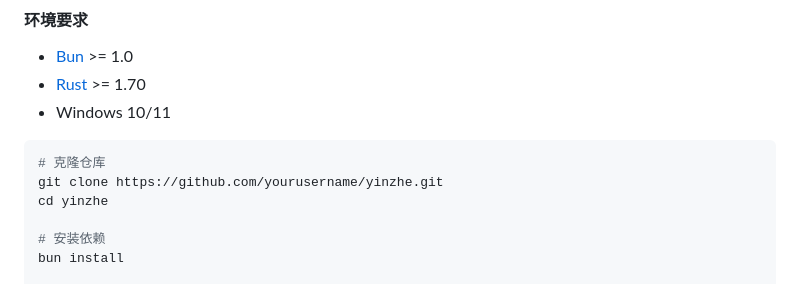
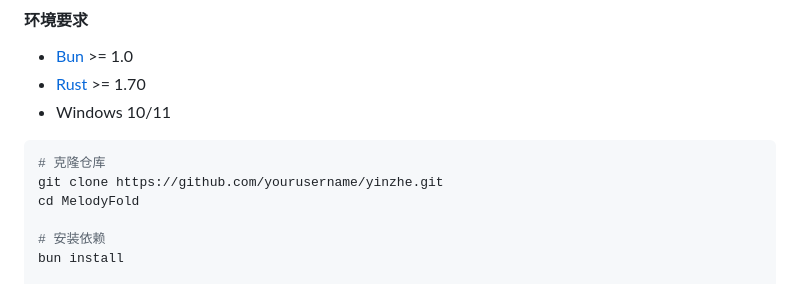
Before and after one commit to imSuYuan/MelodyFold, a Markdown page: README.md, the part around one of its changes. Drawn GitHub-style.

````diff
--- a/README.md
+++ b/README.md
@@ -57,7 +58,7 @@
 ```bash
 # 克隆仓库
 git clone https://github.com/yourusername/yinzhe.git
-cd yinzhe
+cd MelodyFold
 
 # 安装依赖
 bun install
````
Also changed, not shown: other parts of README.md (+2 -1 lines).
